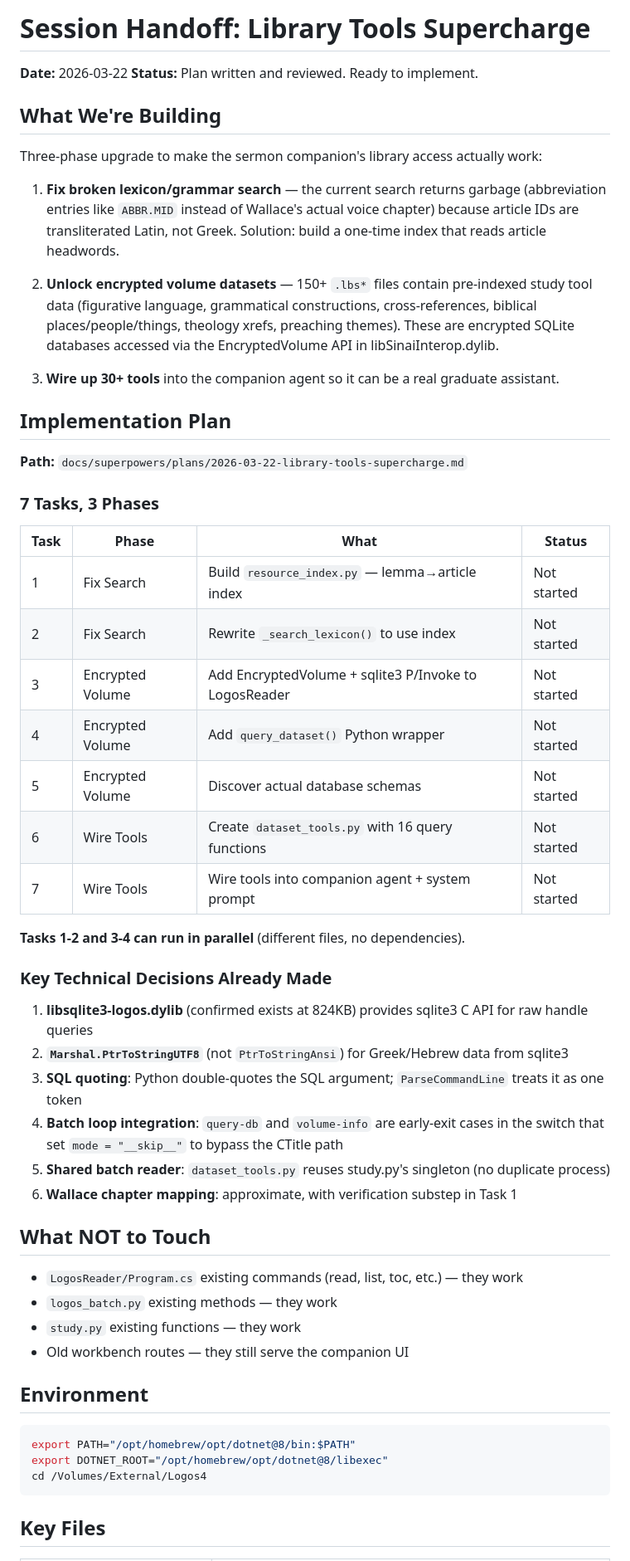
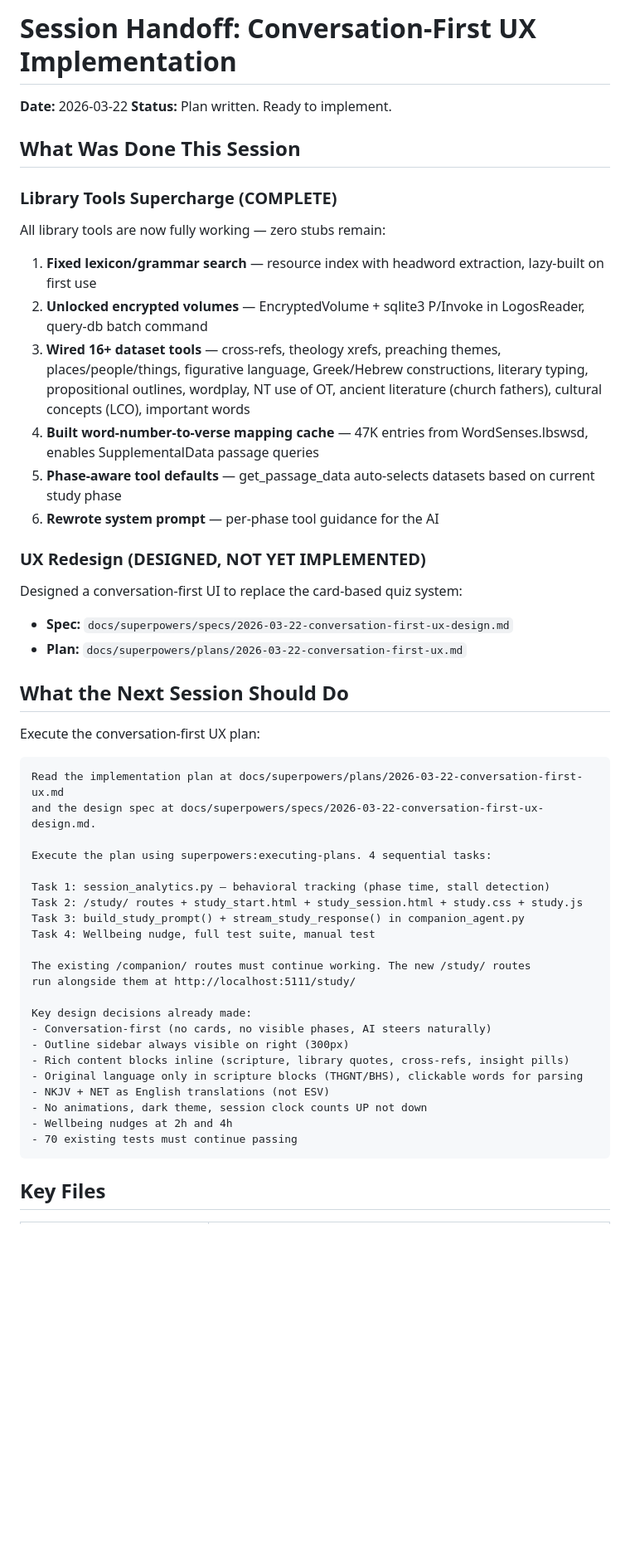
Before and after one commit to tendflock/visual-theology, a Markdown page: docs/SESSION-HANDOFF.md, the part around one of its changes. Shown at 83% size. GitHub-like rendering; blank space fills up the shorter version.

Commit message:
docs: update session handoff for conversation-first UX implementation
All library tools complete. Next session: execute the conversation-first
UX plan (4 tasks, spec + plan already written).

````diff
--- a/docs/SESSION-HANDOFF.md
+++ b/docs/SESSION-HANDOFF.md
@@ -1,58 +1,52 @@
-# Session Handoff: Library Tools Supercharge
+# Session Handoff: Conversation-First UX Implementation
 
 **Date:** 2026-03-22
-**Status:** Plan written and reviewed. Ready to implement.
+**Status:** Plan written. Ready to implement.
 
-## What We're Building
+## What Was Done This Session
 
-Three-phase upgrade to make the sermon companion's library access actually work:
+### Library Tools Supercharge (COMPLETE)
+All library tools are now fully working — zero stubs remain:
 
-1. **Fix broken lexicon/grammar search** — the current search returns garbage (abbreviation entries like `ABBR.MID` instead of Wallace's actual voice chapter) because article IDs are transliterated Latin, not Greek. Solution: build a one-time index that reads article headwords.
+1. **Fixed lexicon/grammar search** — resource index with headword extraction, lazy-built on first use
+2. **Unlocked encrypted volumes** — EncryptedVolume + sqlite3 P/Invoke in LogosReader, query-db batch command
+3. **Wired 16+ dataset tools** — cross-refs, theology xrefs, preaching themes, places/people/things, figurative language, Greek/Hebrew constructions, literary typing, propositional outlines, wordplay, NT use of OT, ancient literature (church fathers), cultural concepts (LCO), important words
+4. **Built word-number-to-verse mapping cache** — 47K entries from WordSenses.lbswsd, enables SupplementalData passage queries
+5. **Phase-aware tool defaults** — get_passage_data auto-selects datasets based on current study phase
+6. **Rewrote system prompt** — per-phase tool guidance for the AI
 
-2. **Unlock encrypted volume datasets** — 150+ `.lbs*` files contain pre-indexed study tool data (figurative language, grammatical constructions, cross-references, biblical places/people/things, theology xrefs, preaching themes). These are encrypted SQLite databases accessed via the EncryptedVolume API in libSinaiInterop.dylib.
+### UX Redesign (DESIGNED, NOT YET IMPLEMENTED)
+Designed a conversation-first UI to replace the card-based quiz system:
+- **Spec:** `docs/superpowers/specs/2026-03-22-conversation-first-ux-design.md`
+- **Plan:** `docs/superpowers/plans/2026-03-22-conversation-first-ux.md`
 
-3. **Wire up 30+ tools** into the companion agent so it can be a real graduate assistant.
+## What the Next Session Should Do
 
-## Implementation Plan
+Execute the conversation-first UX plan:
 
-**Path:** `docs/superpowers/plans/2026-03-22-library-tools-supercharge.md`
+```
+Read the implementation plan at docs/superpowers/plans/2026-03-22-conversation-first-ux.md
+and the design spec at docs/superpowers/specs/2026-03-22-conversation-first-ux-design.md.
 
-### 7 Tasks, 3 Phases
+Execute the plan using superpowers:executing-plans. 4 sequential tasks:
 
-| Task | Phase | What | Status |
-|------|-------|------|--------|
-| 1 | Fix Search | Build `resource_index.py` — lemma→article index | Not started |
-| 2 | Fix Search | Rewrite `_search_lexicon()` to use index | Not started |
-| 3 | Encrypted Volume | Add EncryptedVolume + sqlite3 P/Invoke to LogosReader | Not started |
-| 4 | Encrypted Volume | Add `query_dataset()` Python wrapper | Not started |
-| 5 | Encrypted Volume | Discover actual database schemas | Not started |
-| 6 | Wire Tools | Create `dataset_tools.py` with 16 query functions | Not started |
-| 7 | Wire Tools | Wire tools into companion agent + system prompt | Not started |
+Task 1: session_analytics.py — behavioral tracking (phase time, stall detection)
+Task 2: /study/ routes + study_start.html + study_session.html + study.css + study.js
+Task 3: build_study_prompt() + stream_study_response() in companion_agent.py
+Task 4: Wellbeing nudge, full test suite, manual test
 
-**Tasks 1-2 and 3-4 can run in parallel** (different files, no dependencies).
+The existing /companion/ routes must continue working. The new /study/ routes
+run alongside them at http://localhost:5111/study/
 
-### Key Technical Decisions Already Made
-
-1. **libsqlite3-logos.dylib** (confirmed exists at 824KB) provides sqlite3 C API for raw handle queries
-2. **`Marshal.PtrToStringUTF8`** (not `PtrToStringAnsi`) for Greek/Hebrew data from sqlite3
-3. **SQL quoting**: Python double-quotes the SQL argument; `ParseCommandLine` treats it as one token
-4. **Batch loop integration**: `query-db` and `volume-info` are early-exit cases in the switch that set `mode = "__skip__"` to bypass the CTitle path
-5. **Shared batch reader**: `dataset_tools.py` reuses study.py's singleton (no duplicate process)
-6. **Wallace chapter mapping**: approximate, with verification substep in Task 1
-
-## What NOT to Touch
-
-- `LogosReader/Program.cs` existing commands (read, list, toc, etc.) — they work
-- `logos_batch.py` existing methods — they work
-- `study.py` existing functions — they work
-- Old workbench routes — they still serve the companion UI
-
-## Environment
-
-```bash
-export PATH="/opt/homebrew/opt/dotnet@8/bin:$PATH"
-export DOTNET_ROOT="/opt/homebrew/opt/dotnet@8/libexec"
-cd /Volumes/External/Logos4
+Key design decisions already made:
+- Conversation-first (no cards, no visible phases, AI steers naturally)
+- Outline sidebar always visible on right (300px)
+- Rich content blocks inline (scripture, library quotes, cross-refs, insight pills)
+- Original language only in scripture blocks (THGNT/BHS), clickable words for parsing
+- NKJV + NET as English translations (not ESV)
+- No animations, dark theme, session clock counts UP not down
+- Wellbeing nudges at 2h and 4h
+- 70 existing tests must continue passing
 ```
 
 ## Key Files
````
Also changed, not shown: other parts of docs/SESSION-HANDOFF.md (+21 -11 lines).
